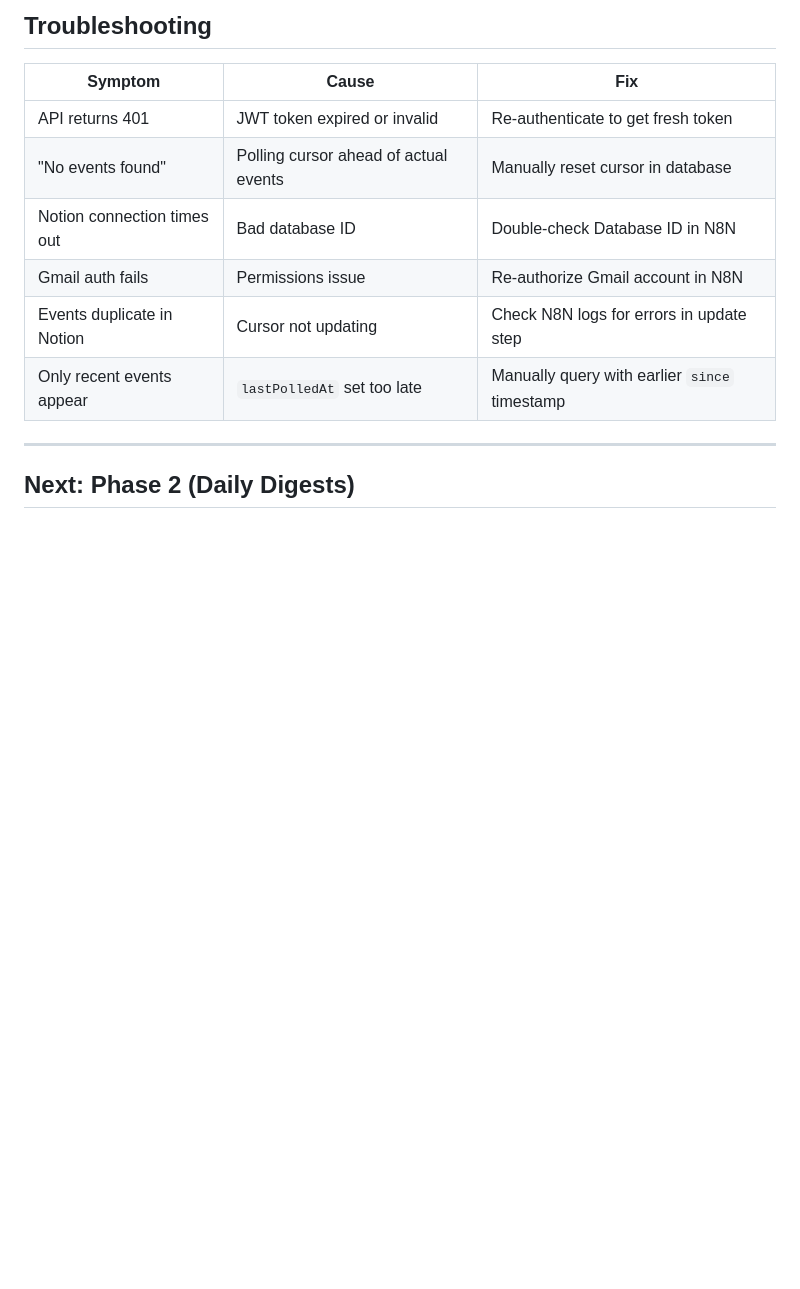
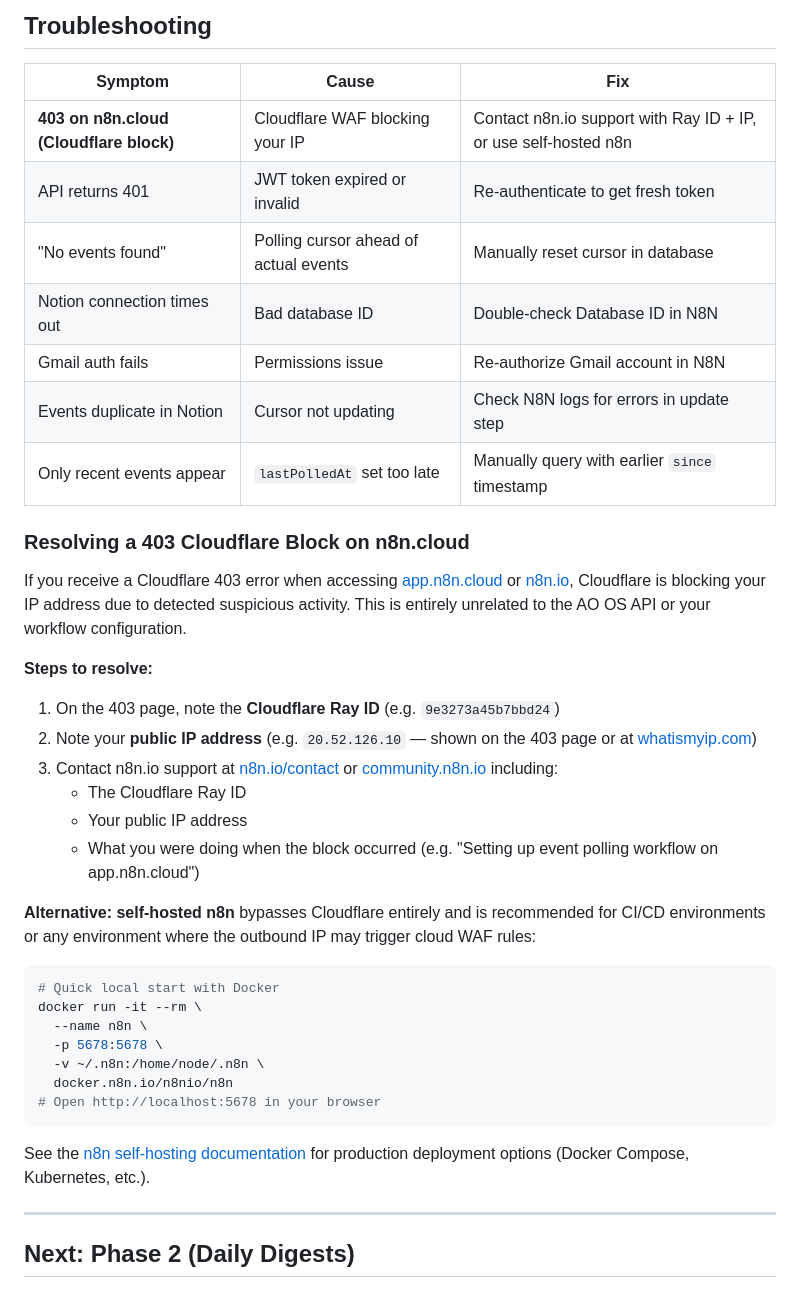
Before and after one commit to jvr-beep/AO-OS, a Markdown page: SPRINT_4B_PHASE1_IMPLEMENTATION.md, the part around the change. Drawn GitHub-style; blank space fills up the shorter version.

````diff
--- a/SPRINT_4B_PHASE1_IMPLEMENTATION.md
+++ b/SPRINT_4B_PHASE1_IMPLEMENTATION.md
@@ -282,12 +282,37 @@ Expected: JSON response with events and counts.
 
 | Symptom | Cause | Fix |
 |---------|-------|-----|
+| **403 on n8n.cloud (Cloudflare block)** | Cloudflare WAF blocking your IP | Contact n8n.io support with Ray ID + IP, or use self-hosted n8n |
 | API returns 401 | JWT token expired or invalid | Re-authenticate to get fresh token |
 | "No events found" | Polling cursor ahead of actual events | Manually reset cursor in database |
 | Notion connection times out | Bad database ID | Double-check Database ID in N8N |
 | Gmail auth fails | Permissions issue | Re-authorize Gmail account in N8N |
 | Events duplicate in Notion | Cursor not updating | Check N8N logs for errors in update step |
 | Only recent events appear | `lastPolledAt` set too late | Manually query with earlier `since` timestamp |
+
+### Resolving a 403 Cloudflare Block on n8n.cloud
+
+If you receive a Cloudflare 403 error when accessing [app.n8n.cloud](https://app.n8n.cloud) or [n8n.io](https://n8n.io), Cloudflare is blocking your IP address due to detected suspicious activity. This is entirely unrelated to the AO OS API or your workflow configuration.
+
+**Steps to resolve:**
+1. On the 403 page, note the **Cloudflare Ray ID** (e.g. `9e3273a45b7bbd24`)
+2. Note your **public IP address** (e.g. `20.52.126.10` — shown on the 403 page or at [whatismyip.com](https://www.whatismyip.com))
+3. Contact n8n.io support at [n8n.io/contact](https://n8n.io/contact) or [community.n8n.io](https://community.n8n.io) including:
+   - The Cloudflare Ray ID
+   - Your public IP address
+   - What you were doing when the block occurred (e.g. "Setting up event polling workflow on app.n8n.cloud")
+
+**Alternative: self-hosted n8n** bypasses Cloudflare entirely and is recommended for CI/CD environments or any environment where the outbound IP may trigger cloud WAF rules:
+```bash
+# Quick local start with Docker
+docker run -it --rm \
+  --name n8n \
+  -p 5678:5678 \
+  -v ~/.n8n:/home/node/.n8n \
+  docker.n8n.io/n8nio/n8n
+# Open http://localhost:5678 in your browser
+```
+See the [n8n self-hosting documentation](https://docs.n8n.io/hosting/) for production deployment options (Docker Compose, Kubernetes, etc.).
 
 ---
 
````
Also changed, not shown: docs/N8N_CLOUD_NOTION_SETUP.md (+43 -0 lines), 1 other file.
